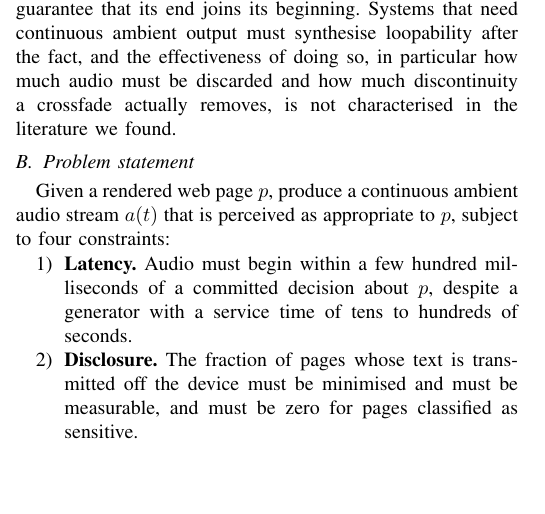
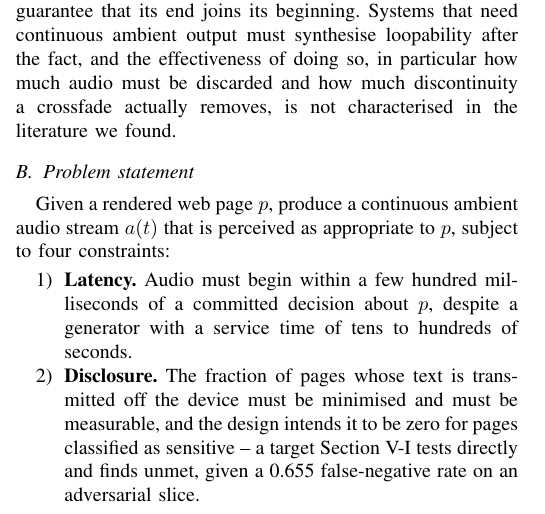
Before and after one commit to AyushK0808/web2music, a LaTeX paper (paper/main.tex): part of one column of page 3 of 16, cut so that both start at the same text, the shorter picture padded with empty space. Compiled offline with pdfLaTeX.

Commit message:
Item 14: restate disclosure constraint as design intent, not guarantee (FN=0.655 contradicts it)

```diff
--- a/paper/main.tex
+++ b/paper/main.tex
@@ -332,8 +332,10 @@ that is perceived as appropriate to $p$, subject to four constraints:
 committed decision about $p$, despite a generator with a service time of tens
 to hundreds of seconds.
 \item \textbf{Disclosure.} The fraction of pages whose text is transmitted off
-the device must be minimised and must be measurable, and must be zero for
-pages classified as sensitive.
+the device must be minimised and must be measurable, and the design intends
+it to be zero for pages classified as sensitive -- a target Section
+\ref{sec:res-audit} tests directly and finds unmet, given a 0.655
+false-negative rate on an adversarial slice.
 \item \textbf{Continuity.} A clip of bounded length must repeat without an
 audible seam or container gap for as long as the user remains on $p$.
 \item \textbf{Restraint.} For identifiable classes of page, the correct output
```
